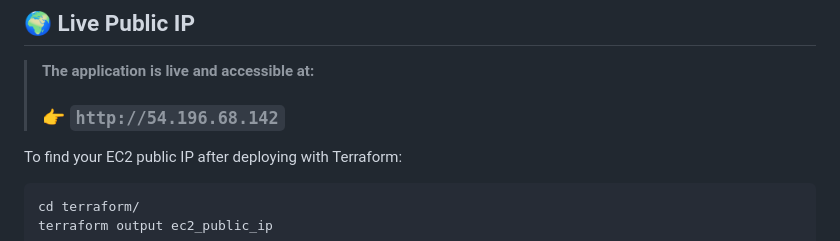
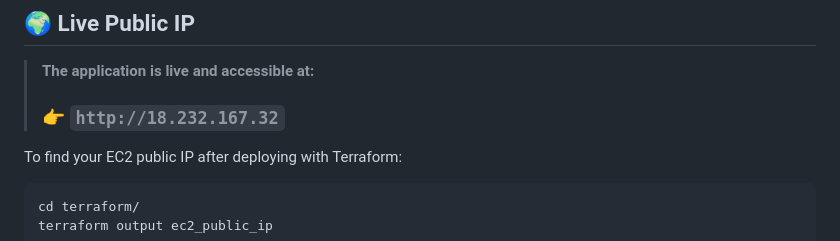
Before and after one commit to Prenay123/Devops-Assignment, a Markdown page: README.md, the part around the change. Drawn GitHub-style.

````diff
--- a/README.md
+++ b/README.md
@@ -7,7 +7,7 @@
 
 > **The application is live and accessible at:**
 >
-> ### 👉 `http://54.196.68.142`
+> ### 👉 `http://18.232.167.32`
 
 To find your EC2 public IP after deploying with Terraform:
 ```bash
````
